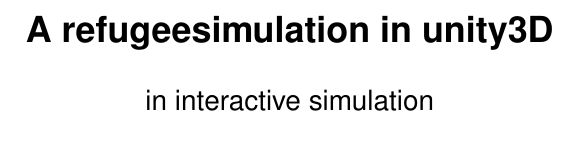
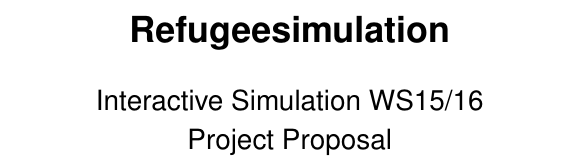
Before and after one commit to unia-intsim-ws1516/group12-Oks.Hofmann, a LaTeX paper (refugeesimulation.tex): part of one column of page 1 of 2, cut at the place of the change, the shorter picture padded with empty space. Compiled offline with pdfLaTeX.

Commit message:
changed title and subtitle

```diff
--- a/refugeesimulation.tex
+++ b/refugeesimulation.tex
@@ -30,8 +30,8 @@
 
 \begin{document}
 
-\title{A refugeesimulation in unity3D}
-\subtitle{in interactive simulation}
+\title{Refugeesimulation}
+\subtitle{Interactive Simulation WS15/16 \\ Project Proposal}
 %
 % You need the command \numberofauthors to handle the 'placement
 % and alignment' of the authors beneath the title.
```
Also changed, not shown: refugeesimulation.pdf, refugeesimulation.tex (2 more changed lines), 2 other files.
